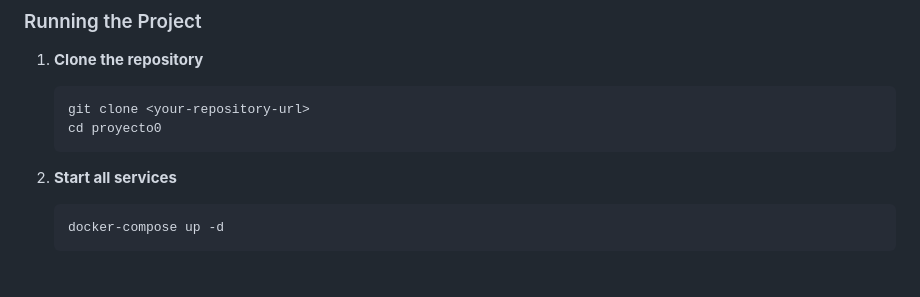
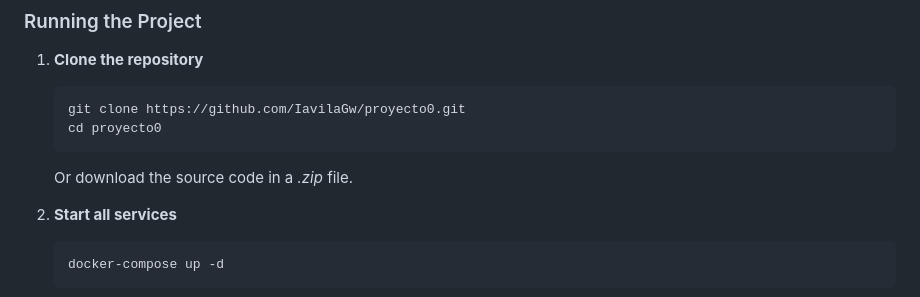
Before and after one commit to IavilaGw/proyecto0, a Markdown page: README.md, the part around the change. GitHub-like rendering; blank space fills up the shorter version.

````diff
--- a/README.md
+++ b/README.md
@@ -30,9 +30,11 @@ A TodoList application built with Go (Gin framework) and a modern web frontend,
 
 1. **Clone the repository**
    ```bash
-   git clone <your-repository-url>
+   git clone https://github.com/IavilaGw/proyecto0.git
    cd proyecto0
    ```
+
+   Or download the source code in a _.zip_ file.
 
 2. **Start all services**
    ```bash
````
